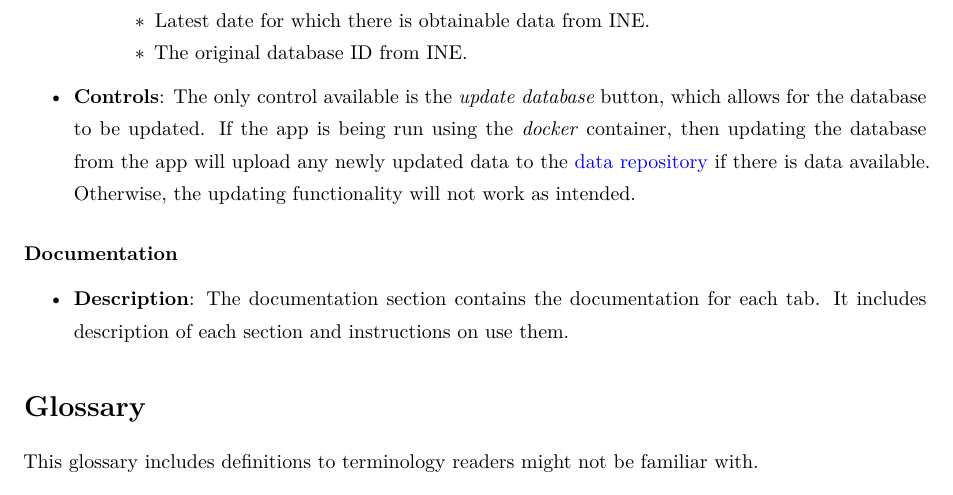
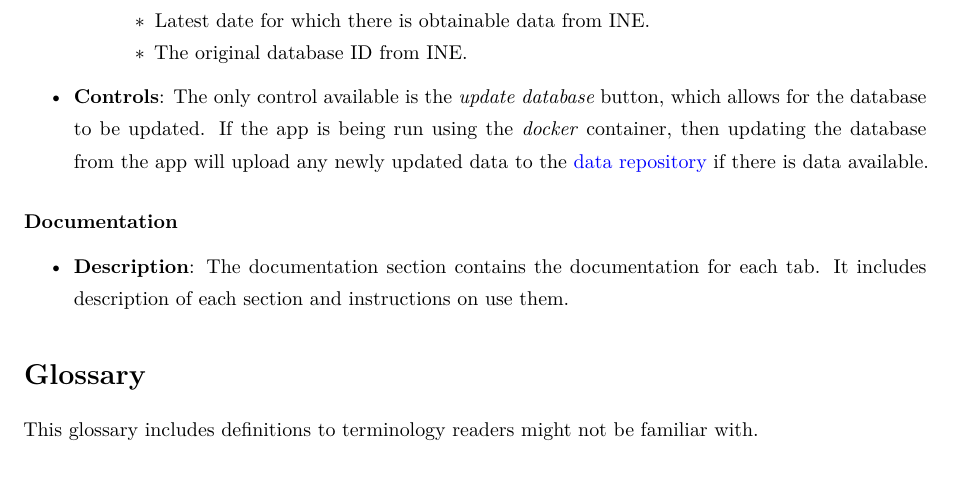
Before and after one commit to dreth/tfm_uc3m, an R Markdown document (paper/report.rmd): part of page 28 of 37, cut so that both start at the same text. Rendered offline with R 4.5, knitr and Pandoc, then LaTeX, with nearby package versions.

Commit message:
finished docs (hopefully) small correction in written report

```diff
--- a/paper/report.rmd
+++ b/paper/report.rmd
@@ -724,7 +724,7 @@ And the documentation:
         + Latest date for which there is obtainable data from INE.
         + The original database ID from INE.
 
-- **Controls**: The only control available is the *update database* button, which allows for the database to be updated. If the app is being run using the *docker* container, then updating the database from the app will upload any newly updated data to the [data repository](https://github.com/dreth/tfm_uc3m_data) if there is data available. Otherwise, the updating functionality will not work as intended.
+- **Controls**: The only control available is the *update database* button, which allows for the database to be updated. If the app is being run using the *docker* container, then updating the database from the app will upload any newly updated data to the [data repository](https://github.com/dreth/tfm_uc3m_data) if there is data available.
 
 ### Documentation {#DocsLayout}
 
```
Also changed, not shown: docs/sections/dbInfo.md, 2 other files.
